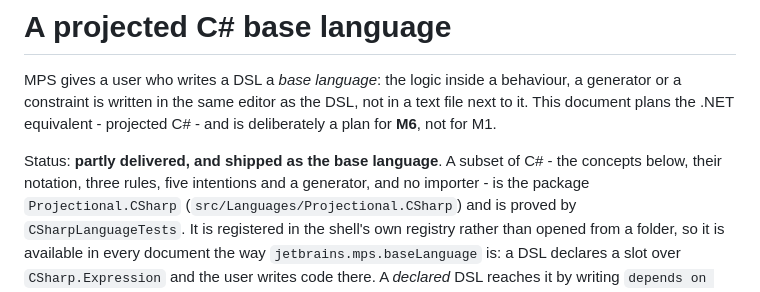
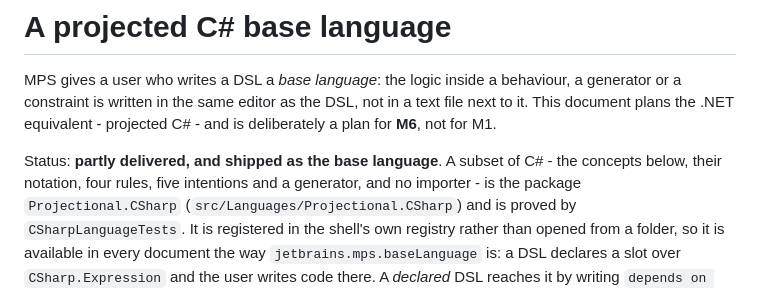
Before and after one commit to furesoft/NodeLens.Avalonia, a Markdown page: docs/architecture/csharp.md, the part around the change. Rendered like a GitHub page.

```diff
--- a/docs/architecture/csharp.md
+++ b/docs/architecture/csharp.md
@@ -6,7 +6,7 @@ document plans the .NET equivalent - projected C# - and is deliberately a plan f
 for M1.
 
 Status: **partly delivered, and shipped as the base language**. A subset of C# - the concepts below,
-their notation, three rules, five intentions and a generator, and no importer - is the package
+their notation, four rules, five intentions and a generator, and no importer - is the package
 `Projectional.CSharp` (`src/Languages/Projectional.CSharp`) and is proved by `CSharpLanguageTests`. It
 is registered in the shell's own registry rather than opened from a folder, so it is available in every
 document the way `jetbrains.mps.baseLanguage` is: a DSL declares a slot over `CSharp.Expression` and the
```
Also changed, not shown: README.md (+3 -3 lines), docs/implemented.md (+1 -1 lines), docs/images/language-csharp.png, 1 other file.
